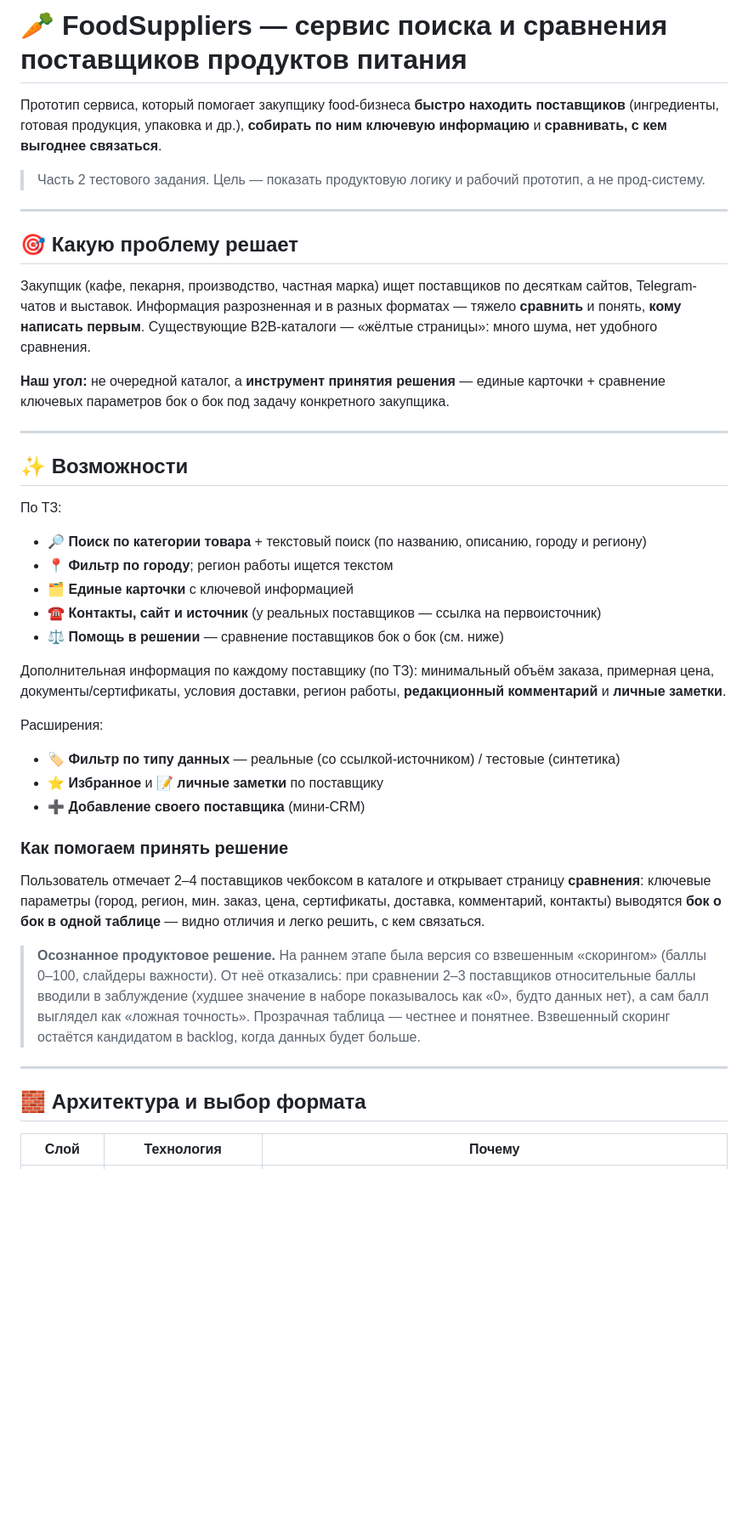
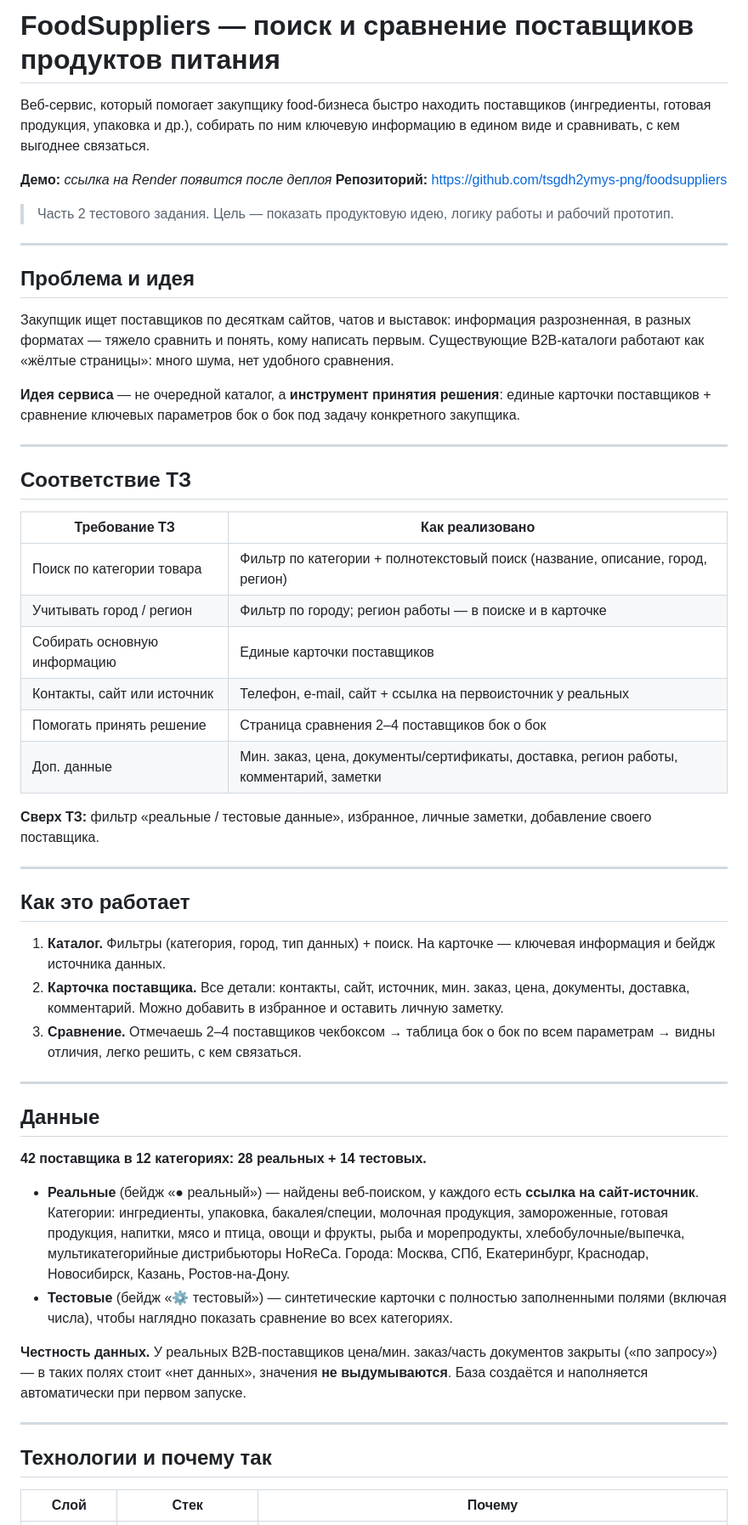
Before and after one commit to tsgdh2ymys-png/foodsuppliers, a Markdown page: README.md, the part around one of its changes. Shown at 85% size. GitHub-like rendering; blank space fills up the shorter version.

Commit message:
docs: переписан README под ревьюера — таблица соответствия ТЗ, «как это работает», раздел «Как можно улучшить в дальнейшем»
Co-Authored-By: Claude Opus 4.8 <noreply@anthropic.com>

```diff
--- a/README.md
+++ b/README.md
@@ -1,57 +1,72 @@
-# 🥕 FoodSuppliers — сервис поиска и сравнения поставщиков продуктов питания
+# FoodSuppliers — поиск и сравнение поставщиков продуктов питания
 
-Прототип сервиса, который помогает закупщику food-бизнеса **быстро находить поставщиков**
-(ингредиенты, готовая продукция, упаковка и др.), **собирать по ним ключевую информацию**
-и **сравнивать, с кем выгоднее связаться**.
+Веб-сервис, который помогает закупщику food-бизнеса быстро находить поставщиков
+(ингредиенты, готовая продукция, упаковка и др.), собирать по ним ключевую информацию
+в едином виде и сравнивать, с кем выгоднее связаться.
 
-> Часть 2 тестового задания. Цель — показать продуктовую логику и рабочий прототип, а не прод-систему.
+**Демо:** _ссылка на Render появится после деплоя_
+**Репозиторий:** https://github.com/tsgdh2ymys-png/foodsuppliers
+
+> Часть 2 тестового задания. Цель — показать продуктовую идею, логику работы и рабочий прототип.
 
 ---
 
-## 🎯 Какую проблему решает
+## Проблема и идея
 
-Закупщик (кафе, пекарня, производство, частная марка) ищет поставщиков по десяткам сайтов,
-Telegram-чатов и выставок. Информация разрозненная и в разных форматах — тяжело **сравнить** и
-понять, **кому написать первым**. Существующие B2B-каталоги — «жёлтые страницы»: много шума,
-нет удобного сравнения.
+Закупщик ищет поставщиков по десяткам сайтов, чатов и выставок: информация разрозненная,
+в разных форматах — тяжело сравнить и понять, кому написать первым. Существующие B2B-каталоги
+работают как «жёлтые страницы»: много шума, нет удобного сравнения.
 
-**Наш угол:** не очередной каталог, а **инструмент принятия решения** — единые карточки +
-сравнение ключевых параметров бок о бок под задачу конкретного закупщика.
+**Идея сервиса** — не очередной каталог, а **инструмент принятия решения**: единые карточки
+поставщиков + сравнение ключевых параметров бок о бок под задачу конкретного закупщика.
 
 ---
 
-## ✨ Возможности
+## Соответствие ТЗ
 
-По ТЗ:
-- 🔎 **Поиск по категории товара** + текстовый поиск (по названию, описанию, городу и региону)
-- 📍 **Фильтр по городу**; регион работы ищется текстом
-- 🗂 **Единые карточки** с ключевой информацией
-- ☎️ **Контакты, сайт и источник** (у реальных поставщиков — ссылка на первоисточник)
-- ⚖️ **Помощь в решении** — сравнение поставщиков бок о бок (см. ниже)
+| Требование ТЗ | Как реализовано |
+|---|---|
+| Поиск по категории товара | Фильтр по категории + полнотекстовый поиск (название, описание, город, регион) |
+| Учитывать город / регион | Фильтр по городу; регион работы — в поиске и в карточке |
+| Собирать основную информацию | Единые карточки поставщиков |
+| Контакты, сайт или источник | Телефон, e-mail, сайт + ссылка на первоисточник у реальных |
+| Помогать принять решение | Страница сравнения 2–4 поставщиков бок о бок |
+| Доп. данные | Мин. заказ, цена, документы/сертификаты, доставка, регион работы, комментарий, заметки |
 
-Дополнительная информация по каждому поставщику (по ТЗ): минимальный объём заказа,
-примерная цена, документы/сертификаты, условия доставки, регион работы,
-**редакционный комментарий** и **личные заметки**.
-
-Расширения:
-- 🏷 **Фильтр по типу данных** — реальные (со ссылкой-источником) / тестовые (синтетика)
-- ⭐ **Избранное** и 📝 **личные заметки** по поставщику
-- ➕ **Добавление своего поставщика** (мини-CRM)
-
-### Как помогаем принять решение
-Пользователь отмечает 2–4 поставщиков чекбоксом в каталоге и открывает страницу **сравнения**:
-ключевые параметры (город, регион, мин. заказ, цена, сертификаты, доставка, комментарий, контакты)
-выводятся **бок о бок в одной таблице** — видно отличия и легко решить, с кем связаться.
-
-> **Осознанное продуктовое решение.** На раннем этапе была версия со взвешенным «скорингом»
-> (баллы 0–100, слайдеры важности). От неё отказались: при сравнении 2–3 поставщиков
-> относительные баллы вводили в заблуждение (худшее значение в наборе показывалось как «0»,
-> будто данных нет), а сам балл выглядел как «ложная точность». Прозрачная таблица —
-> честнее и понятнее. Взвешенный скоринг остаётся кандидатом в backlog, когда данных будет больше.
+**Сверх ТЗ:** фильтр «реальные / тестовые данные», избранное, личные заметки, добавление своего поставщика.
 
 ---
 
-## 🧱 Архитектура и выбор формата
+## Как это работает
 
-| Слой | Технология | Почему |
+1. **Каталог.** Фильтры (категория, город, тип данных) + поиск. На карточке — ключевая информация
+   и бейдж источника данных.
+2. **Карточка поставщика.** Все детали: контакты, сайт, источник, мин. заказ, цена, документы,
+   доставка, комментарий. Можно добавить в избранное и оставить личную заметку.
+3. **Сравнение.** Отмечаешь 2–4 поставщиков чекбоксом → таблица бок о бок по всем параметрам →
+   видны отличия, легко решить, с кем связаться.
+
+---
+
+## Данные
+
+**42 поставщика в 12 категориях: 28 реальных + 14 тестовых.**
+
+- **Реальные** (бейдж «● реальный») — найдены веб-поиском, у каждого есть **ссылка на сайт-источник**.
+  Категории: ингредиенты, упаковка, бакалея/специи, молочная продукция, замороженные, готовая
+  продукция, напитки, мясо и птица, овощи и фрукты, рыба и морепродукты, хлебобулочные/выпечка,
+  мультикатегорийные дистрибьюторы HoReCa. Города: Москва, СПб, Екатеринбург, Краснодар,
+  Новосибирск, Казань, Ростов-на-Дону.
+- **Тестовые** (бейдж «⚙ тестовый») — синтетические карточки с полностью заполненными полями
+  (включая числа), чтобы наглядно показать сравнение во всех категориях.
+
+**Честность данных.** У реальных B2B-поставщиков цена/мин. заказ/часть документов закрыты
+(«по запросу») — в таких полях стоит «нет данных», значения **не выдумываются**. База создаётся
+и наполняется автоматически при первом запуске.
+
+---
+
+## Технологии и почему так
+
+| Слой | Стек | Почему |
 |---|---|---|
```
Also changed, not shown: other parts of README.md (+31 -55 lines).
